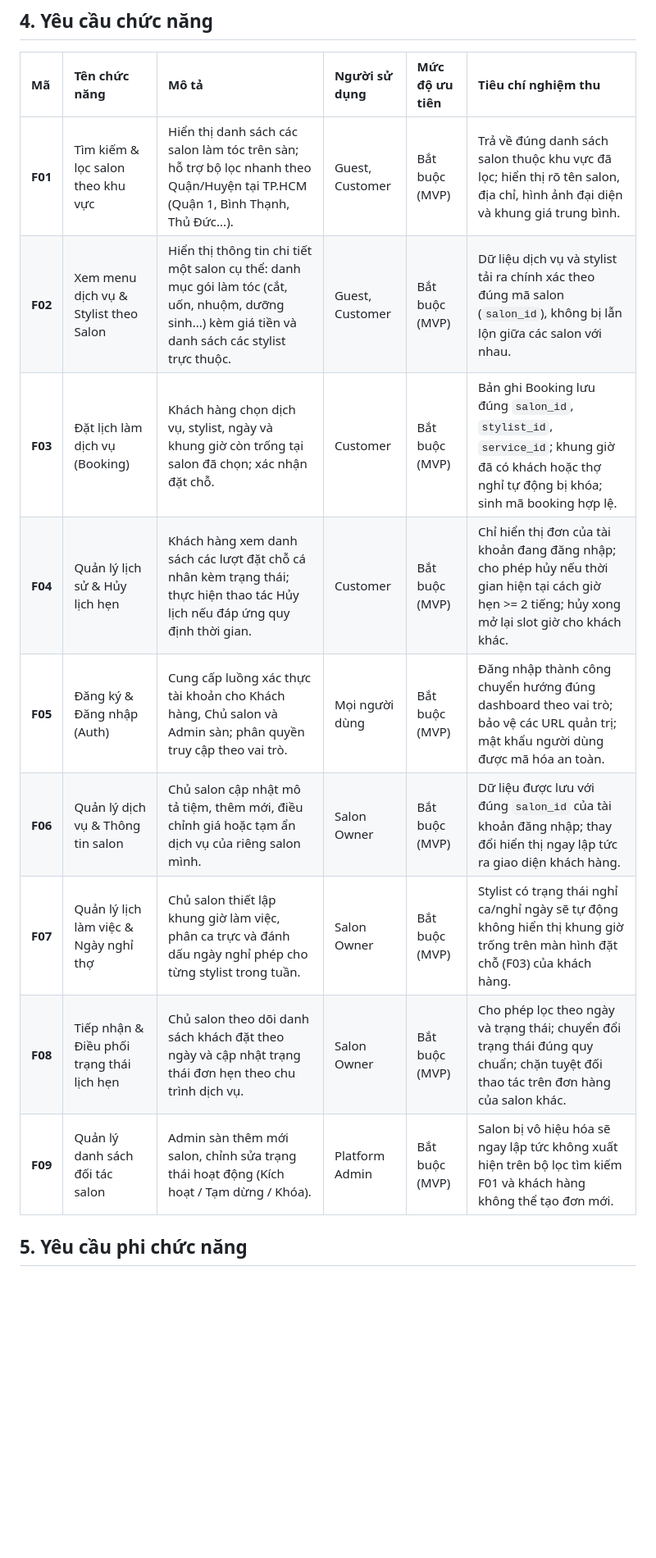
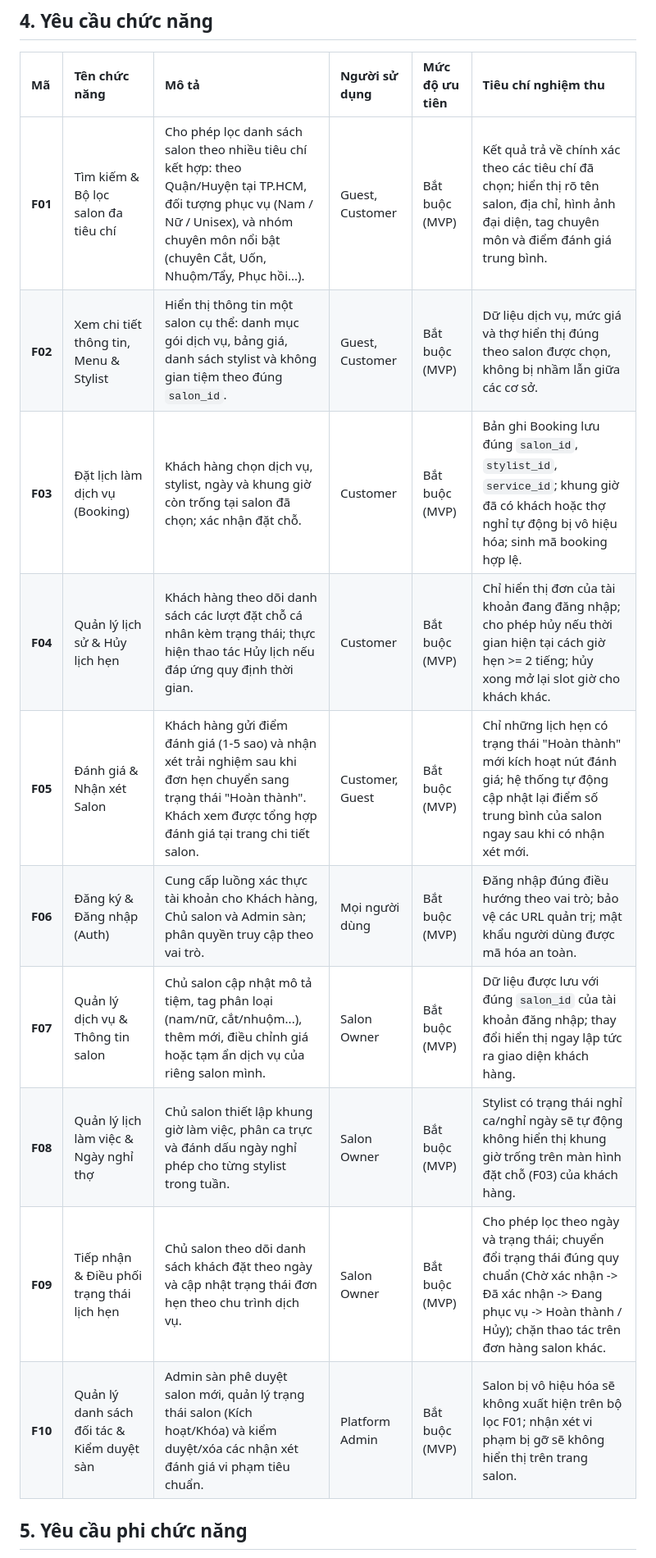
Before and after one commit to philipng09/salon-booking-project, a Markdown page: REQUIREMENTS.md, the part around one of its changes. Shown at 82% size. GitHub-like rendering; blank space fills up the shorter version.

```diff
--- a/REQUIREMENTS.md
+++ b/REQUIREMENTS.md
@@ -36,15 +35,16 @@ Xây dựng nền tảng thương mại điện tử hoạt động theo mô hì
 
 | Mã | Tên chức năng | Mô tả | Người sử dụng | Mức độ ưu tiên | Tiêu chí nghiệm thu |
 | :--- | :--- | :--- | :--- | :--- | :--- |
-| **F01** | Tìm kiếm & lọc salon theo khu vực | Hiển thị danh sách các salon làm tóc trên sàn; hỗ trợ bộ lọc nhanh theo Quận/Huyện tại TP.HCM (Quận 1, Bình Thạnh, Thủ Đức...). | Guest, Customer | Bắt buộc (MVP) | Trả về đúng danh sách salon thuộc khu vực đã lọc; hiển thị rõ tên salon, địa chỉ, hình ảnh đại diện và khung giá trung bình. |
-| **F02** | Xem menu dịch vụ & Stylist theo Salon | Hiển thị thông tin chi tiết một salon cụ thể: danh mục gói làm tóc (cắt, uốn, nhuộm, dưỡng sinh...) kèm giá tiền và danh sách các stylist trực thuộc. | Guest, Customer | Bắt buộc (MVP) | Dữ liệu dịch vụ và stylist tải ra chính xác theo đúng mã salon (`salon_id`), không bị lẫn lộn giữa các salon với nhau. |
-| **F03** | Đặt lịch làm dịch vụ (Booking) | Khách hàng chọn dịch vụ, stylist, ngày và khung giờ còn trống tại salon đã chọn; xác nhận đặt chỗ. | Customer | Bắt buộc (MVP) | Bản ghi Booking lưu đúng `salon_id`, `stylist_id`, `service_id`; khung giờ đã có khách hoặc thợ nghỉ tự động bị khóa; sinh mã booking hợp lệ. |
-| **F04** | Quản lý lịch sử & Hủy lịch hẹn | Khách hàng xem danh sách các lượt đặt chỗ cá nhân kèm trạng thái; thực hiện thao tác Hủy lịch nếu đáp ứng quy định thời gian. | Customer | Bắt buộc (MVP) | Chỉ hiển thị đơn của tài khoản đang đăng nhập; cho phép hủy nếu thời gian hiện tại cách giờ hẹn >= 2 tiếng; hủy xong mở lại slot giờ cho khách khác. |
-| **F05** | Đăng ký & Đăng nhập (Auth) | Cung cấp luồng xác thực tài khoản cho Khách hàng, Chủ salon và Admin sàn; phân quyền truy cập theo vai trò. | Mọi người dùng | Bắt buộc (MVP) | Đăng nhập thành công chuyển hướng đúng dashboard theo vai trò; bảo vệ các URL quản trị; mật khẩu người dùng được mã hóa an toàn. |
-| **F06** | Quản lý dịch vụ & Thông tin salon | Chủ salon cập nhật mô tả tiệm, thêm mới, điều chỉnh giá hoặc tạm ẩn dịch vụ của riêng salon mình. | Salon Owner | Bắt buộc (MVP) | Dữ liệu được lưu với đúng `salon_id` của tài khoản đăng nhập; thay đổi hiển thị ngay lập tức ra giao diện khách hàng. |
-| **F07** | Quản lý lịch làm việc & Ngày nghỉ thợ | Chủ salon thiết lập khung giờ làm việc, phân ca trực và đánh dấu ngày nghỉ phép cho từng stylist trong tuần. | Salon Owner | Bắt buộc (MVP) | Stylist có trạng thái nghỉ ca/nghỉ ngày sẽ tự động không hiển thị khung giờ trống trên màn hình đặt chỗ (F03) của khách hàng. |
-| **F08** | Tiếp nhận & Điều phối trạng thái lịch hẹn | Chủ salon theo dõi danh sách khách đặt theo ngày và cập nhật trạng thái đơn hẹn theo chu trình dịch vụ. | Salon Owner | Bắt buộc (MVP) | Cho phép lọc theo ngày và trạng thái; chuyển đổi trạng thái đúng quy chuẩn; chặn tuyệt đối thao tác trên đơn hàng của salon khác. |
-| **F09** | Quản lý danh sách đối tác salon | Admin sàn thêm mới salon, chỉnh sửa trạng thái hoạt động (Kích hoạt / Tạm dừng / Khóa). | Platform Admin | Bắt buộc (MVP) | Salon bị vô hiệu hóa sẽ ngay lập tức không xuất hiện trên bộ lọc tìm kiếm F01 và khách hàng không thể tạo đơn mới. |
+| **F01** | Tìm kiếm & Bộ lọc salon đa tiêu chí | Cho phép lọc danh sách salon theo nhiều tiêu chí kết hợp: theo Quận/Huyện tại TP.HCM, đối tượng phục vụ (Nam / Nữ / Unisex), và nhóm chuyên môn nổi bật (chuyên Cắt, Uốn, Nhuộm/Tẩy, Phục hồi...). | Guest, Customer | Bắt buộc (MVP) | Kết quả trả về chính xác theo các tiêu chí đã chọn; hiển thị rõ tên salon, địa chỉ, hình ảnh đại diện, tag chuyên môn và điểm đánh giá trung bình. |
+| **F02** | Xem chi tiết thông tin, Menu & Stylist | Hiển thị thông tin một salon cụ thể: danh mục gói dịch vụ, bảng giá, danh sách stylist và không gian tiệm theo đúng `salon_id`. | Guest, Customer | Bắt buộc (MVP) | Dữ liệu dịch vụ, mức giá và thợ hiển thị đúng theo salon được chọn, không bị nhầm lẫn giữa các cơ sở. |
+| **F03** | Đặt lịch làm dịch vụ (Booking) | Khách hàng chọn dịch vụ, stylist, ngày và khung giờ còn trống tại salon đã chọn; xác nhận đặt chỗ. | Customer | Bắt buộc (MVP) | Bản ghi Booking lưu đúng `salon_id`, `stylist_id`, `service_id`; khung giờ đã có khách hoặc thợ nghỉ tự động bị vô hiệu hóa; sinh mã booking hợp lệ. |
+| **F04** | Quản lý lịch sử & Hủy lịch hẹn | Khách hàng theo dõi danh sách các lượt đặt chỗ cá nhân kèm trạng thái; thực hiện thao tác Hủy lịch nếu đáp ứng quy định thời gian. | Customer | Bắt buộc (MVP) | Chỉ hiển thị đơn của tài khoản đang đăng nhập; cho phép hủy nếu thời gian hiện tại cách giờ hẹn >= 2 tiếng; hủy xong mở lại slot giờ cho khách khác. |
+| **F05** | Đánh giá & Nhận xét Salon | Khách hàng gửi điểm đánh giá (1-5 sao) và nhận xét trải nghiệm sau khi đơn hẹn chuyển sang trạng thái "Hoàn thành". Khách xem được tổng hợp đánh giá tại trang chi tiết salon. | Customer, Guest | Bắt buộc (MVP) | Chỉ những lịch hẹn có trạng thái "Hoàn thành" mới kích hoạt nút đánh giá; hệ thống tự động cập nhật lại điểm số trung bình của salon ngay sau khi có nhận xét mới. |
+| **F06** | Đăng ký & Đăng nhập (Auth) | Cung cấp luồng xác thực tài khoản cho Khách hàng, Chủ salon và Admin sàn; phân quyền truy cập theo vai trò. | Mọi người dùng | Bắt buộc (MVP) | Đăng nhập đúng điều hướng theo vai trò; bảo vệ các URL quản trị; mật khẩu người dùng được mã hóa an toàn. |
+| **F07** | Quản lý dịch vụ & Thông tin salon | Chủ salon cập nhật mô tả tiệm, tag phân loại (nam/nữ, cắt/nhuộm...), thêm mới, điều chỉnh giá hoặc tạm ẩn dịch vụ của riêng salon mình. | Salon Owner | Bắt buộc (MVP) | Dữ liệu được lưu với đúng `salon_id` của tài khoản đăng nhập; thay đổi hiển thị ngay lập tức ra giao diện khách hàng. |
+| **F08** | Quản lý lịch làm việc & Ngày nghỉ thợ | Chủ salon thiết lập khung giờ làm việc, phân ca trực và đánh dấu ngày nghỉ phép cho từng stylist trong tuần. | Salon Owner | Bắt buộc (MVP) | Stylist có trạng thái nghỉ ca/nghỉ ngày sẽ tự động không hiển thị khung giờ trống trên màn hình đặt chỗ (F03) của khách hàng. |
+| **F09** | Tiếp nhận & Điều phối trạng thái lịch hẹn | Chủ salon theo dõi danh sách khách đặt theo ngày và cập nhật trạng thái đơn hẹn theo chu trình dịch vụ. | Salon Owner | Bắt buộc (MVP) | Cho phép lọc theo ngày và trạng thái; chuyển đổi trạng thái đúng quy chuẩn (Chờ xác nhận -> Đã xác nhận -> Đang phục vụ -> Hoàn thành / Hủy); chặn thao tác trên đơn hàng salon khác. |
+| **F10** | Quản lý danh sách đối tác & Kiểm duyệt sàn | Admin sàn phê duyệt salon mới, quản lý trạng thái salon (Kích hoạt/Khóa) và kiểm duyệt/xóa các nhận xét đánh giá vi phạm tiêu chuẩn. | Platform Admin | Bắt buộc (MVP) | Salon bị vô hiệu hóa sẽ không xuất hiện trên bộ lọc F01; nhận xét vi phạm bị gỡ sẽ không hiển thị trên trang salon. |
 
 ## 5. Yêu cầu phi chức năng
 
```
Also changed, not shown: other parts of REQUIREMENTS.md (+11 -12 lines).
